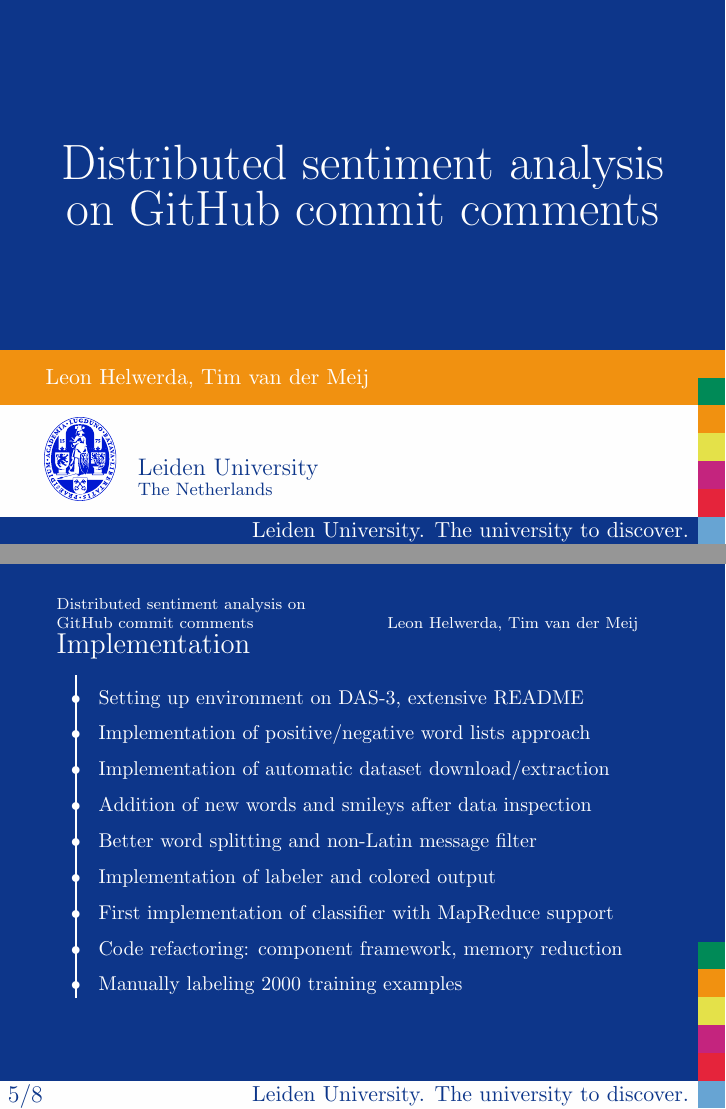
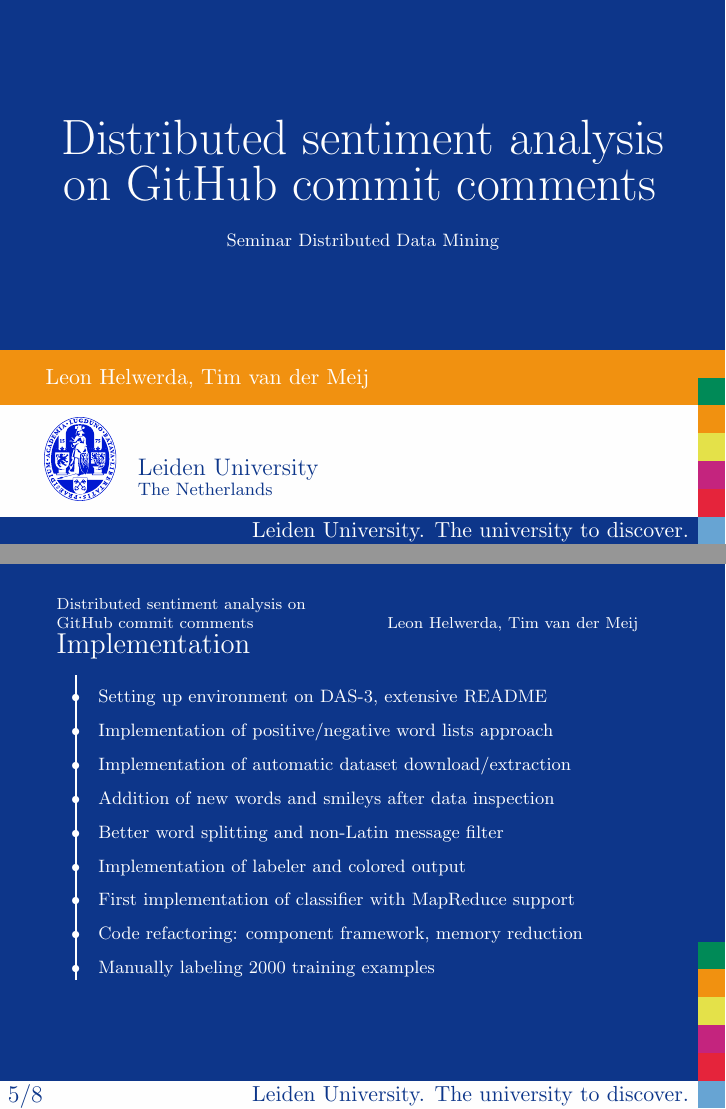
Before and after one commit to timvandermeij/sentiment-analysis, LaTeX slides (Presentation/Presentation.tex): pages 1 and 6 of 9, joined at a grey line. Compiled offline with pdfLaTeX.

Commit message:
Presentation: Subtitle, implementations same size
- Added course title as subtitle on title slide.
- Remove \small from the first implementation slide, which apparently
  makes the text larger. This was inconsistent with the second slide,
  which had the usual font size.

```diff
--- a/Presentation/Presentation.tex
+++ b/Presentation/Presentation.tex
@@ -53,6 +53,7 @@
 % Template configuration
 \lecture[Leiden Template]{Distributed sentiment analysis on GitHub commit comments}{ldn-bmr}
 \title{Distributed sentiment analysis on GitHub commit comments}
+\subtitle{Seminar Distributed Data Mining}
 \date{\now}
 \author{Leon Helwerda, Tim van der Meij}
 
@@ -148,8 +149,8 @@
 {%
   \vspace{0.5cm}
   \setlength\extrarowheight{6pt}
-  \small
-  \begin{tabular}{@{\,}r <{\hskip 2pt}!{\timeline} >{\raggedright\arraybackslash}p{9.5cm}}
+  \begin{tabular}{@{\,}r <{\hskip 2pt}!{\timeline}
+>{\raggedright\arraybackslash}p{9.5cm}}
     & Setting up environment on DAS-3, extensive README \\
     & Implementation of positive/negative word lists approach \\
     & Implementation of automatic dataset download/extraction \\
```
